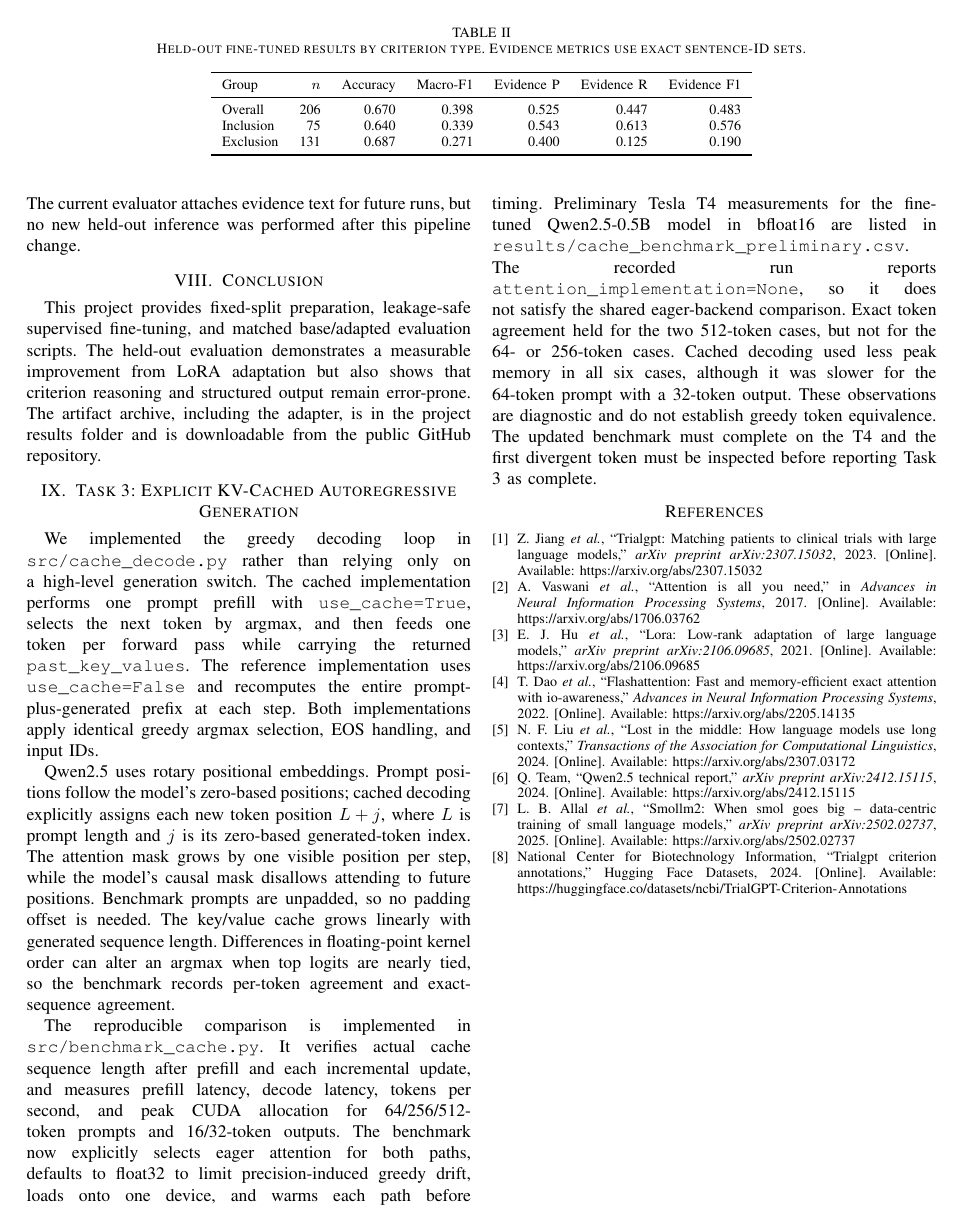
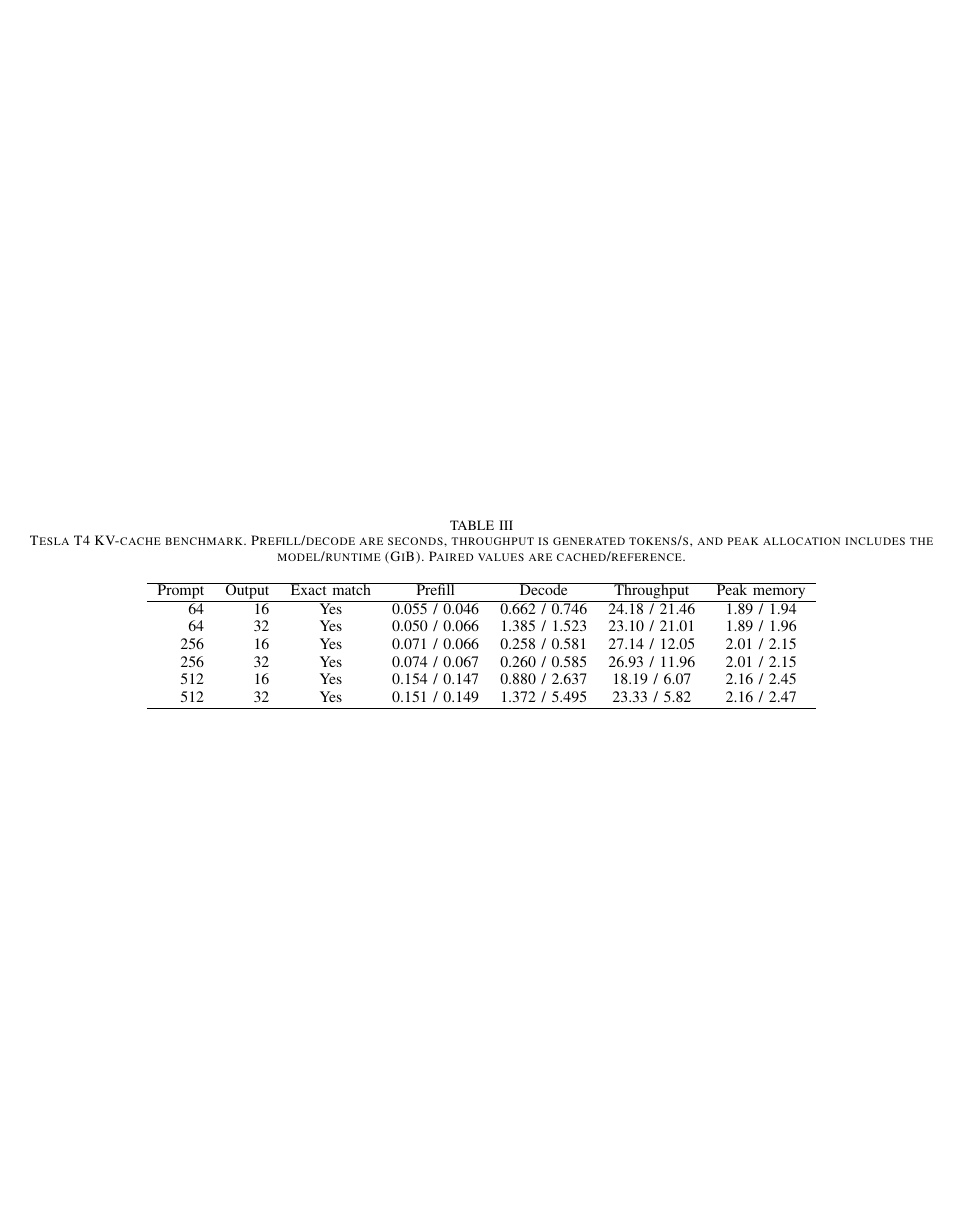
Before and after one commit to abdullah-x64-cmyk/GenAI_Assignment-2, a LaTeX paper (report/task1.tex): page 3 of 3 before the commit and page 4 of 4 after it. Compiled offline with pdfLaTeX.

Commit message:
Task 3: record verified T4 cache benchmark

```diff
--- a/report/task1.tex
+++ b/report/task1.tex
@@ -53,5 +53,26 @@ We implemented the greedy decoding loop in \texttt{src/cache\_decode.py} rather
 
 Qwen2.5 uses rotary positional embeddings. Prompt positions follow the model's zero-based positions; cached decoding explicitly assigns each new token position $L+j$, where $L$ is prompt length and $j$ is its zero-based generated-token index. The attention mask grows by one visible position per step, while the model's causal mask disallows attending to future positions. Benchmark prompts are unpadded, so no padding offset is needed. The key/value cache grows linearly with generated sequence length. Differences in floating-point kernel order can alter an argmax when top logits are nearly tied, so the benchmark records per-token agreement and exact-sequence agreement.
 
-The reproducible comparison is implemented in \texttt{src/benchmark\_cache.py}. It verifies actual cache sequence length after prefill and each incremental update, and measures prefill latency, decode latency, tokens per second, and peak CUDA allocation for 64/256/512-token prompts and 16/32-token outputs. The benchmark now explicitly selects eager attention for both paths, defaults to float32 to limit precision-induced greedy drift, loads onto one device, and warms each path before timing. Preliminary Tesla T4 measurements for the fine-tuned Qwen2.5-0.5B model in bfloat16 are listed in \texttt{results/cache\_benchmark\_preliminary.csv}. The recorded run reports \texttt{attention\_implementation=None}, so it does not satisfy the shared eager-backend comparison. Exact token agreement held for the two 512-token cases, but not for the 64- or 256-token cases. Cached decoding used less peak memory in all six cases, although it was slower for the 64-token prompt with a 32-token output. These observations are diagnostic and do not establish greedy token equivalence. The updated benchmark must complete on the T4 and the first divergent token must be inspected before reporting Task 3 as complete.
+The reproducible comparison is implemented in \texttt{src/benchmark\_cache.py}. It verifies actual cache sequence length after prefill and every incremental update, and measures prefill latency, decode latency, tokens per second, and peak CUDA allocation for 64/256/512-token prompts and 16/32-token outputs. We measured the fine-tuned Qwen2.5-0.5B model on a Tesla T4 with float32 computation, eager attention on both paths, and four warmup tokens per path. The complete measurements are archived in \texttt{results/cache\_benchmark\_final.json}; Table~\ref{tab:cache-final} summarizes them. All six tested cached and uncached greedy sequences matched token for token. The earlier exploratory bfloat16 run with unspecified attention backend diverged on the 64- and 256-token prompts. The successful rerun changed backend and dtype together, so it establishes exact agreement under the final settings but cannot attribute the earlier mismatch to only one cause.
+
+\begin{table*}[t]
+\centering
+\caption{Tesla T4 KV-cache benchmark. Prefill/decode are seconds, throughput is generated tokens/s, and peak allocation includes the model/runtime (GiB). Paired values are cached/reference.}
+\label{tab:cache-final}
+\small
+\begin{tabular}{rrccccc}
+\hline
+Prompt & Output & Exact match & Prefill & Decode & Throughput & Peak memory \\
+\hline
+64 & 16 & Yes & 0.055 / 0.046 & 0.662 / 0.746 & 24.18 / 21.46 & 1.89 / 1.94 \\
+64 & 32 & Yes & 0.050 / 0.066 & 1.385 / 1.523 & 23.10 / 21.01 & 1.89 / 1.96 \\
+256 & 16 & Yes & 0.071 / 0.066 & 0.258 / 0.581 & 27.14 / 12.05 & 2.01 / 2.15 \\
+256 & 32 & Yes & 0.074 / 0.067 & 0.260 / 0.585 & 26.93 / 11.96 & 2.01 / 2.15 \\
+512 & 16 & Yes & 0.154 / 0.147 & 0.880 / 2.637 & 18.19 / 6.07 & 2.16 / 2.45 \\
+512 & 32 & Yes & 0.151 / 0.149 & 1.372 / 5.495 & 23.33 / 5.82 & 2.16 / 2.47 \\
+\hline
+\end{tabular}
+\end{table*}
+
+Table~\ref{tab:cache-final} shows lower decode latency and peak allocation for cached decoding in every measured case. The throughput advantage is clearest for longer prompts: cached throughput is approximately 3.0--4.0 times the reference at 512 tokens. Short prompts show a smaller gain. These results cover one validation prompt per requested length on one T4, and therefore characterize this run rather than all inputs or GPU types. Peak allocation includes the resident model and runtime; incremental peak allocation is also retained in the JSON log.
 \bibliographystyle{IEEEtran}\bibliography{references}\end{document}
```
Also changed, not shown: README.md, 1 other file.
